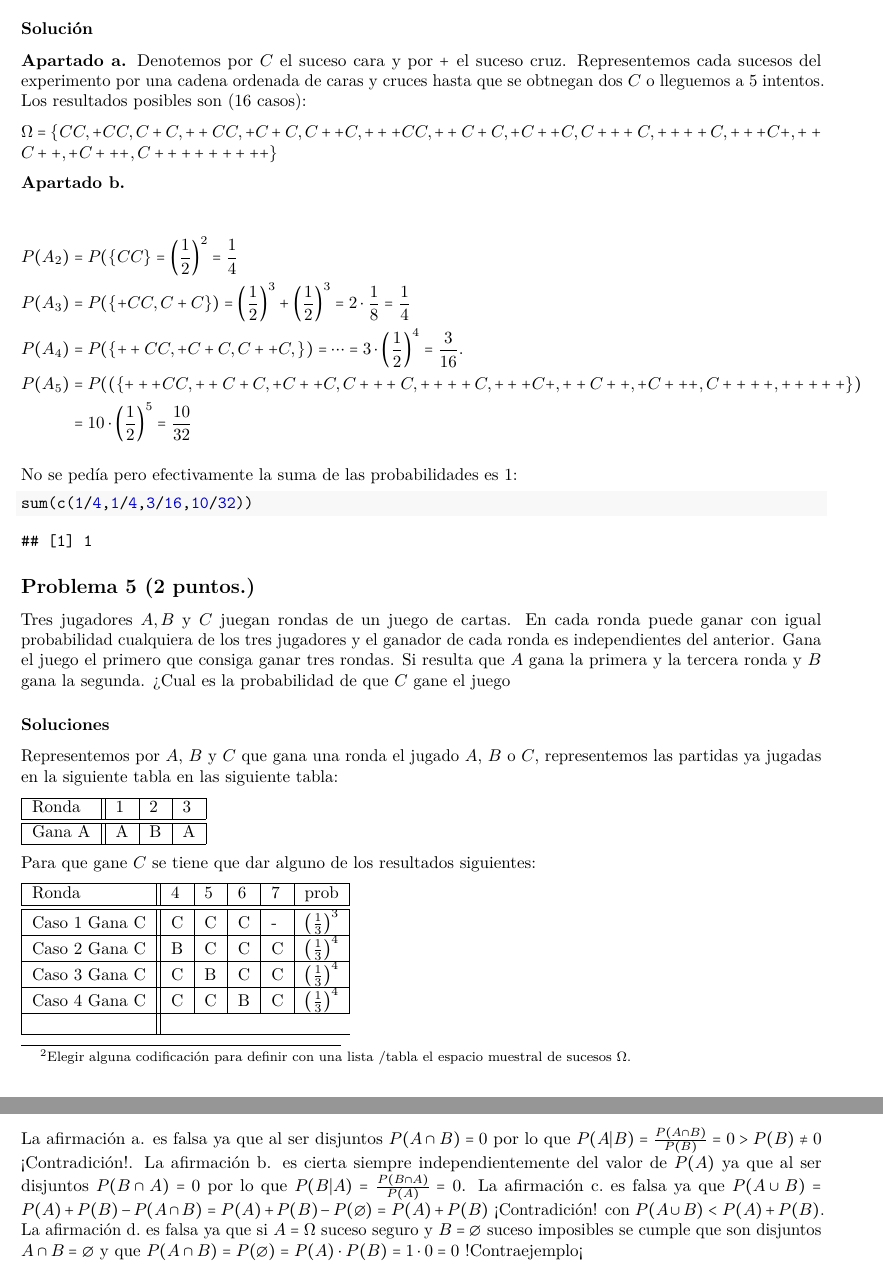
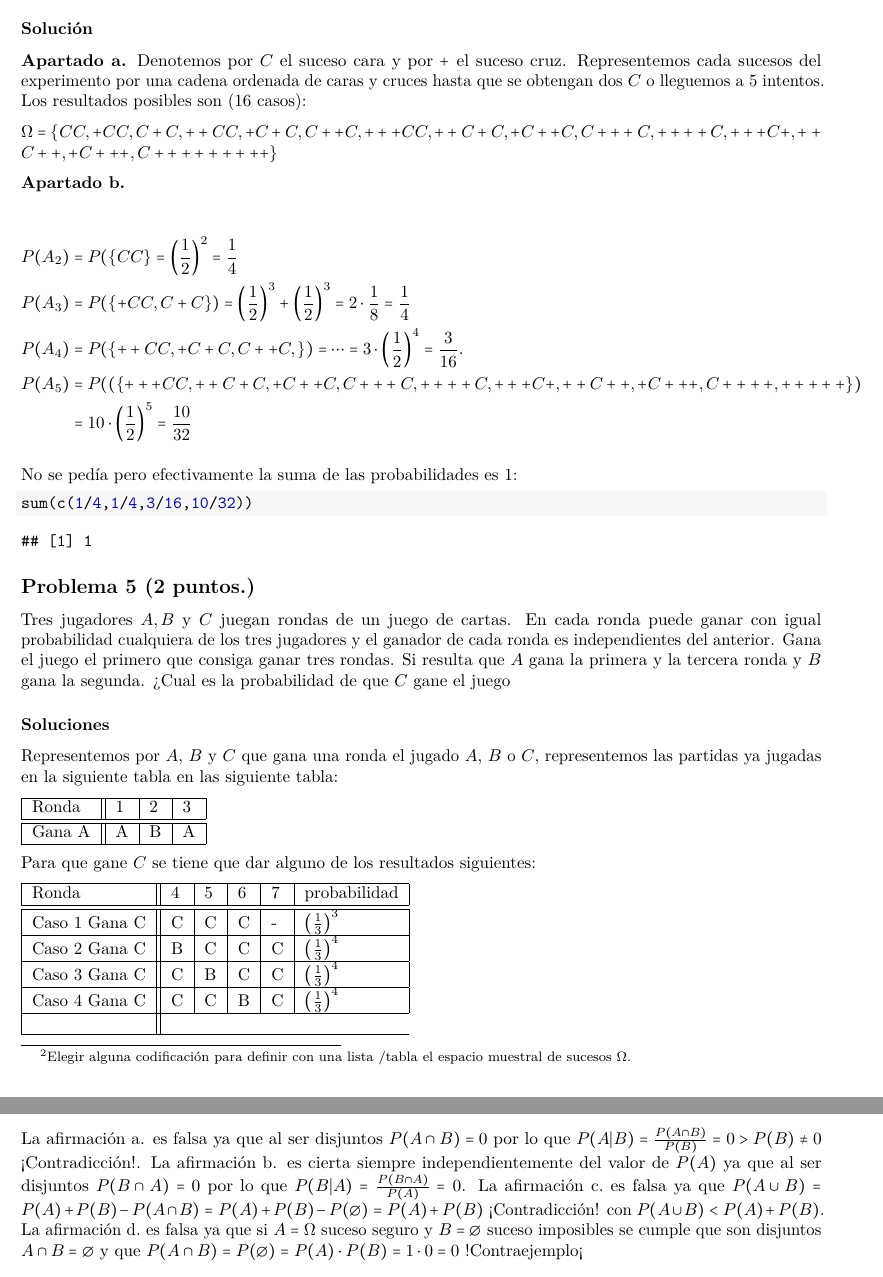
Before and after one commit to Tgallardo97/Analisis_de_datos, a LaTeX document (Evaluaciones/taller_evaluable1_22_23_lab2_SOLUCIONES.tex): two parts of pages 3 and 4 of 5, joined at a grey line, cut so that both start at the same text. Compiled offline with pdfLaTeX.

Commit message:
subo evaluación 1 y 3

```diff
--- a/Evaluaciones/taller_evaluable1_22_23_lab2_SOLUCIONES.tex
+++ b/Evaluaciones/taller_evaluable1_22_23_lab2_SOLUCIONES.tex
@@ -384,7 +384,7 @@ Se pide:
 
 \textbf{Apartado a.} Denotemos por \(C\) el suceso cara y por \(+\) el
 suceso cruz. Representemos cada sucesos del experimento por una cadena
-ordenada de caras y cruces hasta que se obtnegan dos \(C\) o lleguemos a
+ordenada de caras y cruces hasta que se obtengan dos \(C\) o lleguemos a
 5 intentos. Los resultados posibles son (16 casos):
 
 \(\Omega=\{ CC, +CC,C+C, ++CC,+C+C,C++C, +++CC,++C+C,+C++C,C+++C, ++++C,+++C+,++C++,+C+++,C++++ +++++\}\)
@@ -449,7 +449,7 @@ siguientes:
 
 \begin{tabular}{|l||l|l|l|l|l|}
 \hline
-Ronda & 4 & 5 & 6 & 7 & prob \\\hline\hline
+Ronda & 4 & 5 & 6 & 7 & probabilidad \\\hline\hline
 Caso 1 Gana C & C & C & C & -  & $\left(\frac{1}{3}\right)^3$\\ \hline
 Caso 2 Gana C & B & C & C & C  & $\left(\frac{1}{3}\right)^4$\\ \hline
 Caso 3 Gana C & C & B & C & C  & $\left(\frac{1}{3}\right)^4$\\ \hline
@@ -484,12 +484,12 @@ justificar si cada una de las siguientes afirmaciones son correctas:
 \subsubsection{Solución}\label{soluciuxf3n-4}}
 
 La afirmación a. es falsa ya que al ser disjuntos \(P(A\cap B)=0\) por
-lo que \(P(A|B)=\frac{P(A\cap B)}{P(B)}=0>P(B)\neq 0\) ¡Contradición!.
+lo que \(P(A|B)=\frac{P(A\cap B)}{P(B)}=0>P(B)\neq 0\) ¡Contradicción!.
 La afirmación b. es cierta siempre independientemente del valor de
 \(P(A)\) ya que al ser disjuntos \(P(B\cap A)=0\) por lo que
 \(P(B|A)=\frac{P(B\cap A)}{P(A)}=0\). La afirmación c.~es falsa ya que
 \(P(A\cup B)=P(A)+P(B)-P(A\cap B)=P(A)+P(B)-P(\emptyset)=P(A)+P(B)\)
-¡Contradición! con \(P(A\cup B)< P(A)+P(B)\). La afirmación d.~es falsa
+¡Contradicción! con \(P(A\cup B)< P(A)+P(B)\). La afirmación d.~es falsa
 ya que si \(A=\Omega\) suceso seguro y \(B=\emptyset\) suceso imposibles
 se cumple que son disjuntos \(A\cap B=\emptyset\) y que
 \(P(A\cap B)=P(\emptyset)=P(A)\cdot P(B)=1\cdot 0=0\) !Contraejemplo¡
```
Also changed, not shown: Evaluaciones/taller_evaluable1_22_23_lab2_SOLUCIONES.pdf, Evaluaciones/taller_evaluable1_22_23_lab2_SOLUCIONES.tex (4 more changed lines), 2 other files.
